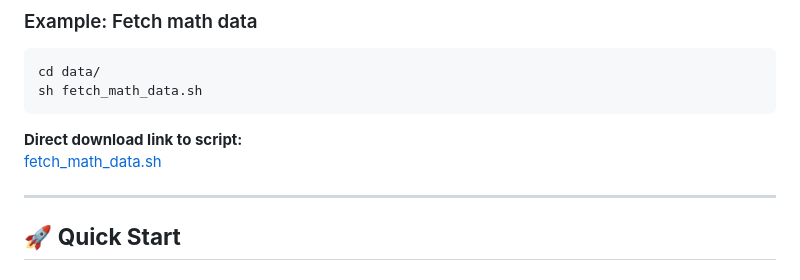
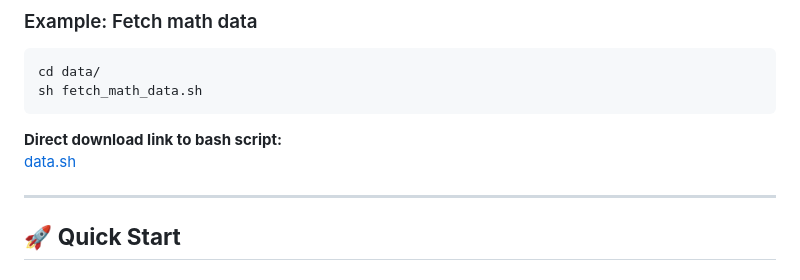
Before and after one commit to rcghpge/annum-tab, a Markdown page: README.md, the part around the change. Drawn GitHub-style.

Commit message:
Update README.md
clean up readme. final submissions

````diff
--- a/README.md
+++ b/README.md
@@ -76,8 +76,8 @@ cd data/
 sh fetch_math_data.sh
 ```
 
-**Direct download link to script:**
-[fetch_math_data.sh](./data/fetch_math_data.sh)
+**Direct download link to bash script:**
+[data.sh](./data/data.sh)
 
 ---
 
````
